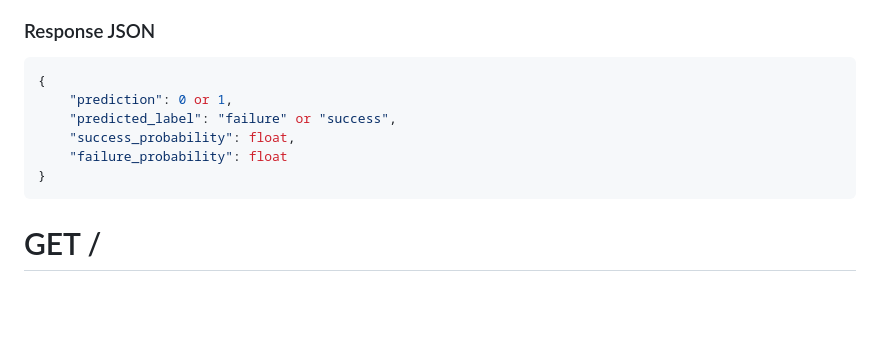
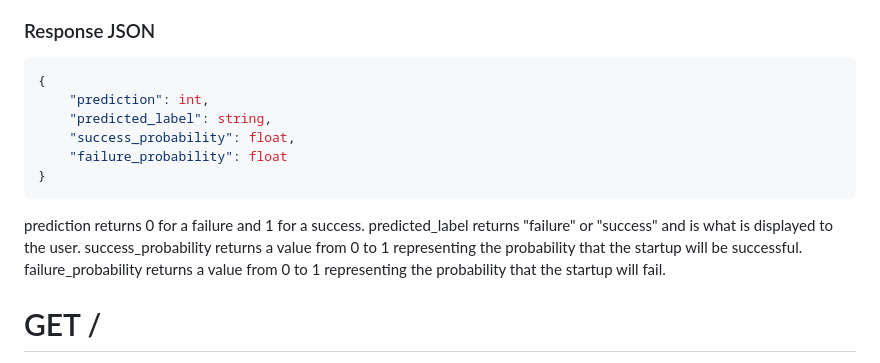
Before and after one commit to YTFORGE898/repo-Applied-AI, a Markdown page: README.md, the part around one of its changes. GitHub-like rendering; blank space fills up the shorter version.

Commit message:
Minor README fix

````diff
--- a/README.md
+++ b/README.md
@@ -116,12 +117,17 @@ last_funded_at is the date on which the startup last received funding.
 
 ```json
 {
-    "prediction": 0 or 1,
-    "predicted_label": "failure" or "success",
+    "prediction": int,
+    "predicted_label": string,
     "success_probability": float,
     "failure_probability": float
 }
 ```
+
+prediction returns 0 for a failure and 1 for a success.
+predicted_label returns "failure" or "success" and is what is displayed to the user.
+success_probability returns a value from 0 to 1 representing the probability that the startup will be successful.
+failure_probability returns a value from 0 to 1 representing the probability that the startup will fail.
 
 # GET /
 
````
Also changed, not shown: other parts of README.md (+2 -1 lines).
